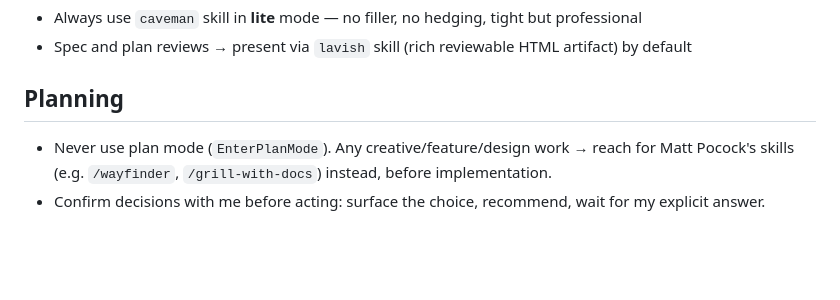
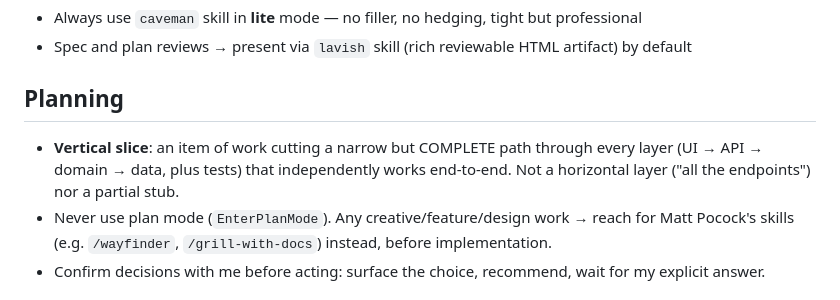
Before and after one commit to tvrmsmith/dotfiles, a Markdown page: dot-claude/CLAUDE.md, the part around the change. GitHub-like rendering; blank space fills up the shorter version.

Commit message:
docs(claude): define vertical slice in planning rules

```diff
--- a/dot-claude/CLAUDE.md
+++ b/dot-claude/CLAUDE.md
@@ -33,6 +33,7 @@ Match found → use existing copy, no clone. No match → clone to temp. Persona
 
 ## Planning
 
+- **Vertical slice**: an item of work cutting a narrow but COMPLETE path through every layer (UI → API → domain → data, plus tests) that independently works end-to-end. Not a horizontal layer ("all the endpoints") nor a partial stub.
 - Never use plan mode (`EnterPlanMode`). Any creative/feature/design work → reach for Matt Pocock's skills (e.g. `/wayfinder`, `/grill-with-docs`) instead, before implementation.
 - Confirm decisions with me before acting: surface the choice, recommend, wait for my explicit answer.
 
```
